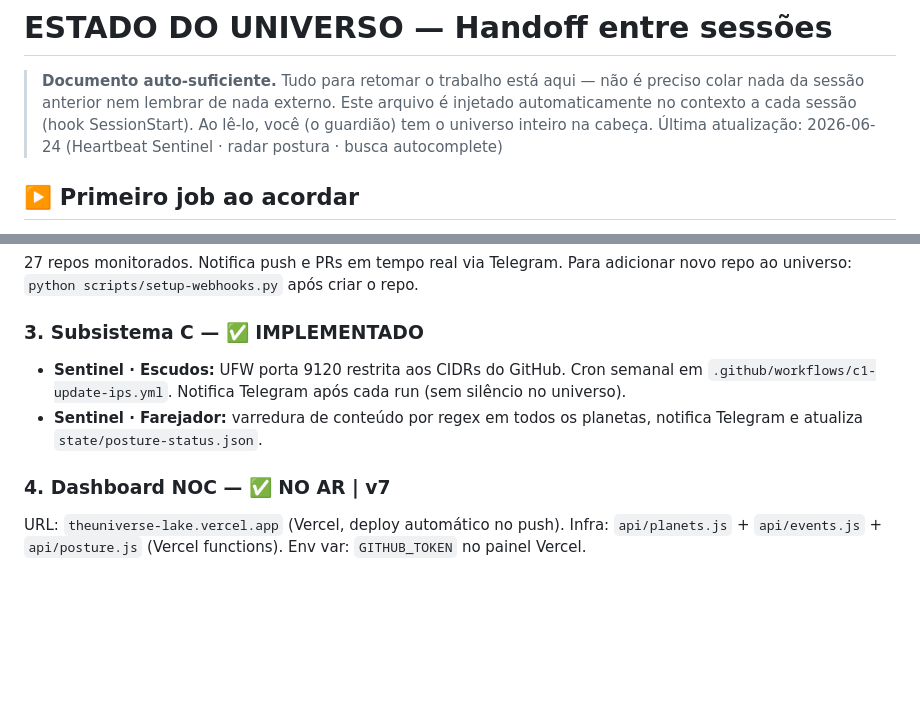
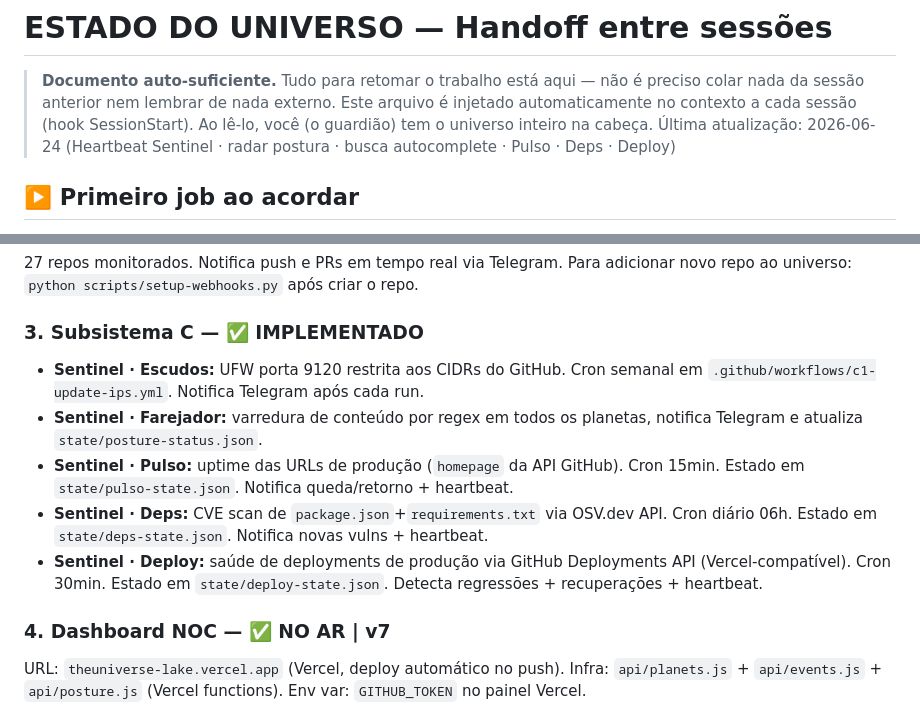
Before and after one commit to paulinett1508-dev/theuniverse, a Markdown page: ESTADO.md, 2 parts joined by grey strips. Drawn GitHub-style; blank space fills up the shorter version.

Commit message:
docs: atualiza ESTADO.md com Sentinel · Pulso, Deps e Deploy
Co-Authored-By: Claude Sonnet 4.6 <noreply@anthropic.com>

```diff
--- a/ESTADO.md
+++ b/ESTADO.md
@@ -1,7 +1,7 @@
 # ESTADO DO UNIVERSO — Handoff entre sessões
 
 > **Documento auto-suficiente.** Tudo para retomar o trabalho está aqui — não é preciso colar nada da sessão anterior nem lembrar de nada externo. Este arquivo é injetado automaticamente no contexto a cada sessão (hook SessionStart). Ao lê-lo, você (o guardião) tem o universo inteiro na cabeça.
-> Última atualização: 2026-06-24 (Heartbeat Sentinel · radar postura · busca autocomplete)
+> Última atualização: 2026-06-24 (Heartbeat Sentinel · radar postura · busca autocomplete · Pulso · Deps · Deploy)
 
 ## ▶️ Primeiro job ao acordar
 
@@ -122,8 +122,11 @@ Para adicionar novo repo ao universo: `python scripts/setup-webhooks.py` após c
 
 ### 3. Subsistema C — ✅ IMPLEMENTADO
 
-- **Sentinel · Escudos:** UFW porta 9120 restrita aos CIDRs do GitHub. Cron semanal em `.github/workflows/c1-update-ips.yml`. Notifica Telegram após cada run (sem silêncio no universo).
+- **Sentinel · Escudos:** UFW porta 9120 restrita aos CIDRs do GitHub. Cron semanal em `.github/workflows/c1-update-ips.yml`. Notifica Telegram após cada run.
 - **Sentinel · Farejador:** varredura de conteúdo por regex em todos os planetas, notifica Telegram e atualiza `state/posture-status.json`.
+- **Sentinel · Pulso:** uptime das URLs de produção (`homepage` da API GitHub). Cron 15min. Estado em `state/pulso-state.json`. Notifica queda/retorno + heartbeat.
+- **Sentinel · Deps:** CVE scan de `package.json`+`requirements.txt` via OSV.dev API. Cron diário 06h. Estado em `state/deps-state.json`. Notifica novas vulns + heartbeat.
+- **Sentinel · Deploy:** saúde de deployments de produção via GitHub Deployments API (Vercel-compatível). Cron 30min. Estado em `state/deploy-state.json`. Detecta regressões + recuperações + heartbeat.
 
 ### 4. Dashboard NOC — ✅ NO AR | v7
 
```
